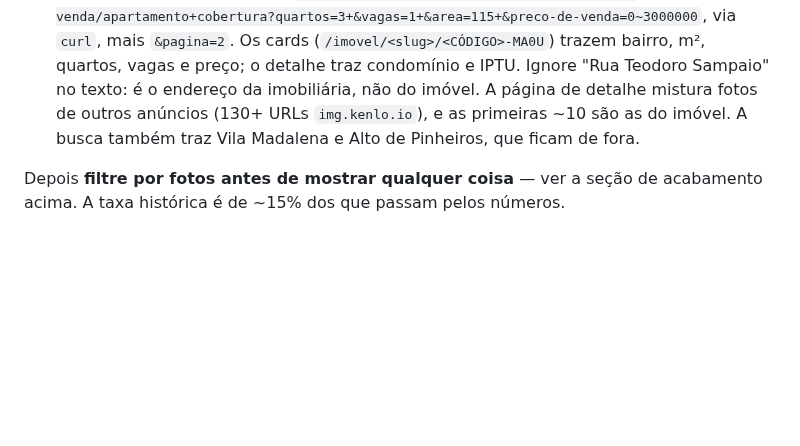
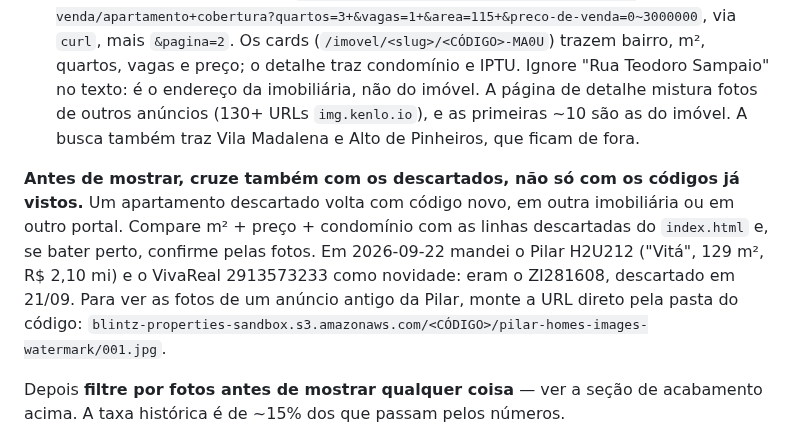
Before and after one commit to aagrjr/imoveis-2027, a Markdown page: CONTEXTO.md, the part around the change. GitHub-like rendering; blank space fills up the shorter version.

Commit message:
Cruzar novidades com os descartados antes de mostrar
Co-Authored-By: Claude Opus 5 <noreply@anthropic.com>

```diff
--- a/CONTEXTO.md
+++ b/CONTEXTO.md
@@ -321,6 +321,15 @@ varrer sempre a mesma fonte:
   e as primeiras ~10 são as do imóvel. A busca também traz Vila Madalena e Alto de
   Pinheiros, que ficam de fora.
 
+**Antes de mostrar, cruze também com os descartados, não só com os códigos já
+vistos.** Um apartamento descartado volta com código novo, em outra imobiliária ou
+em outro portal. Compare m² + preço + condomínio com as linhas descartadas do
+`index.html` e, se bater perto, confirme pelas fotos. Em 2026-09-22 mandei o Pilar
+H2U212 ("Vitá", 129 m², R$ 2,10 mi) e o VivaReal 2913573233 como novidade: eram o
+ZI281608, descartado em 21/09. Para ver as fotos de um anúncio antigo da Pilar,
+monte a URL direto pela pasta do código:
+`blintz-properties-sandbox.s3.amazonaws.com/<CÓDIGO>/pilar-homes-images-watermark/001.jpg`.
+
 Depois **filtre por fotos antes de mostrar qualquer coisa** — ver a seção de
 acabamento acima. A taxa histórica é de ~15% dos que passam pelos números.
 
```
